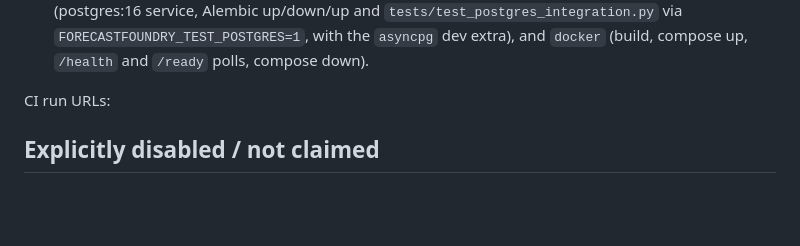
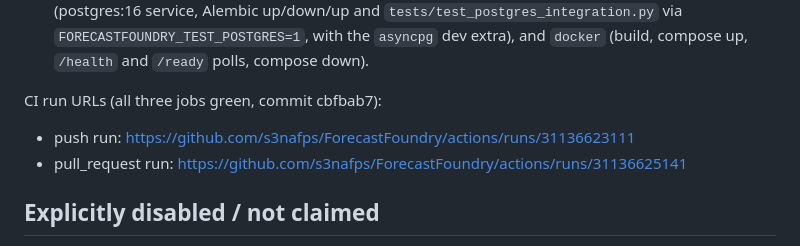
Before and after one commit to s3nafps/ForecastFoundry, a Markdown page: docs/FINAL_AUDIT.md, the part around the change. GitHub-like rendering; blank space fills up the shorter version.

Commit message:
docs: record green CI run URLs in final audit

```diff
--- a/docs/FINAL_AUDIT.md
+++ b/docs/FINAL_AUDIT.md
@@ -68,7 +68,9 @@ Completed features in this gate:
   with the `asyncpg` dev extra), and `docker` (build, compose up, `/health` and
   `/ready` polls, compose down).
 
-CI run URLs: <added after branch push>
+CI run URLs (all three jobs green, commit cbfbab7):
+- push run: https://github.com/s3nafps/ForecastFoundry/actions/runs/31136623111
+- pull_request run: https://github.com/s3nafps/ForecastFoundry/actions/runs/31136625141
 
 ## Explicitly disabled / not claimed
 
```
